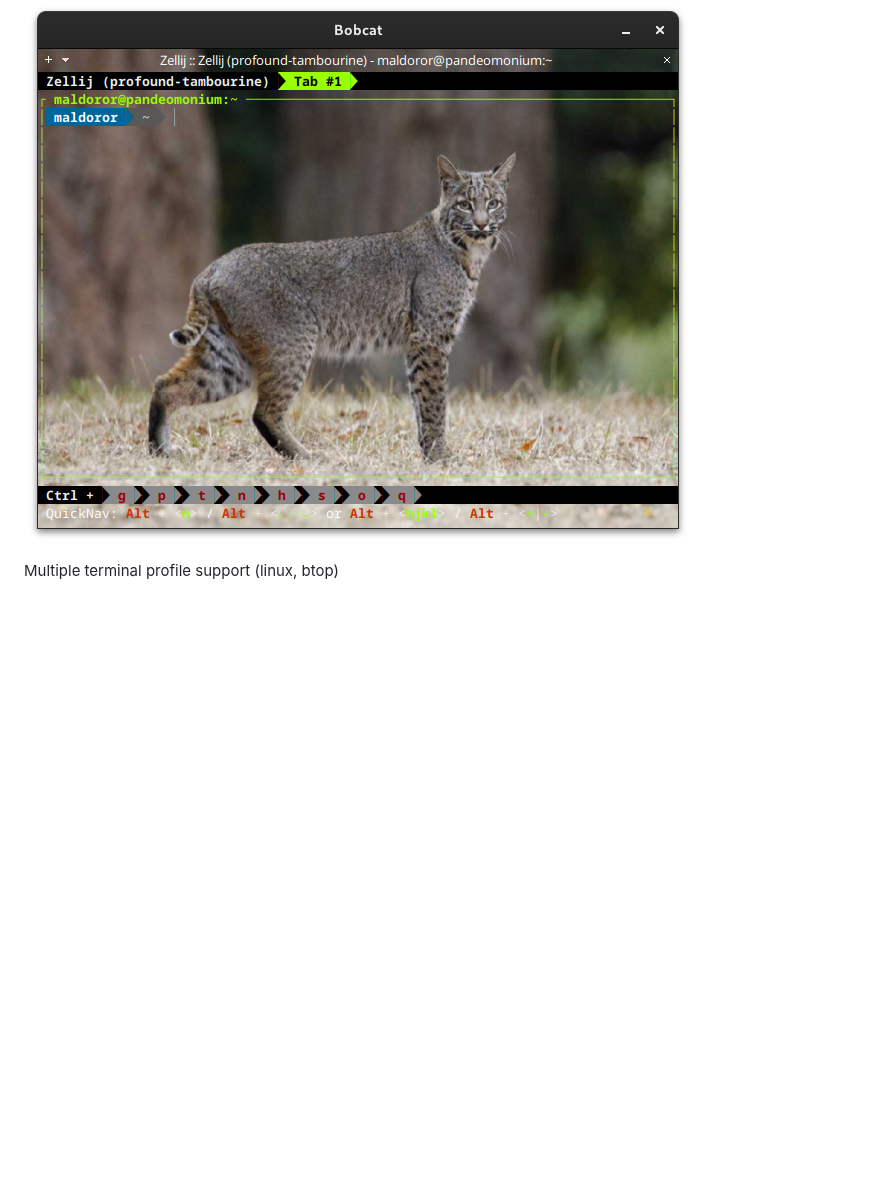
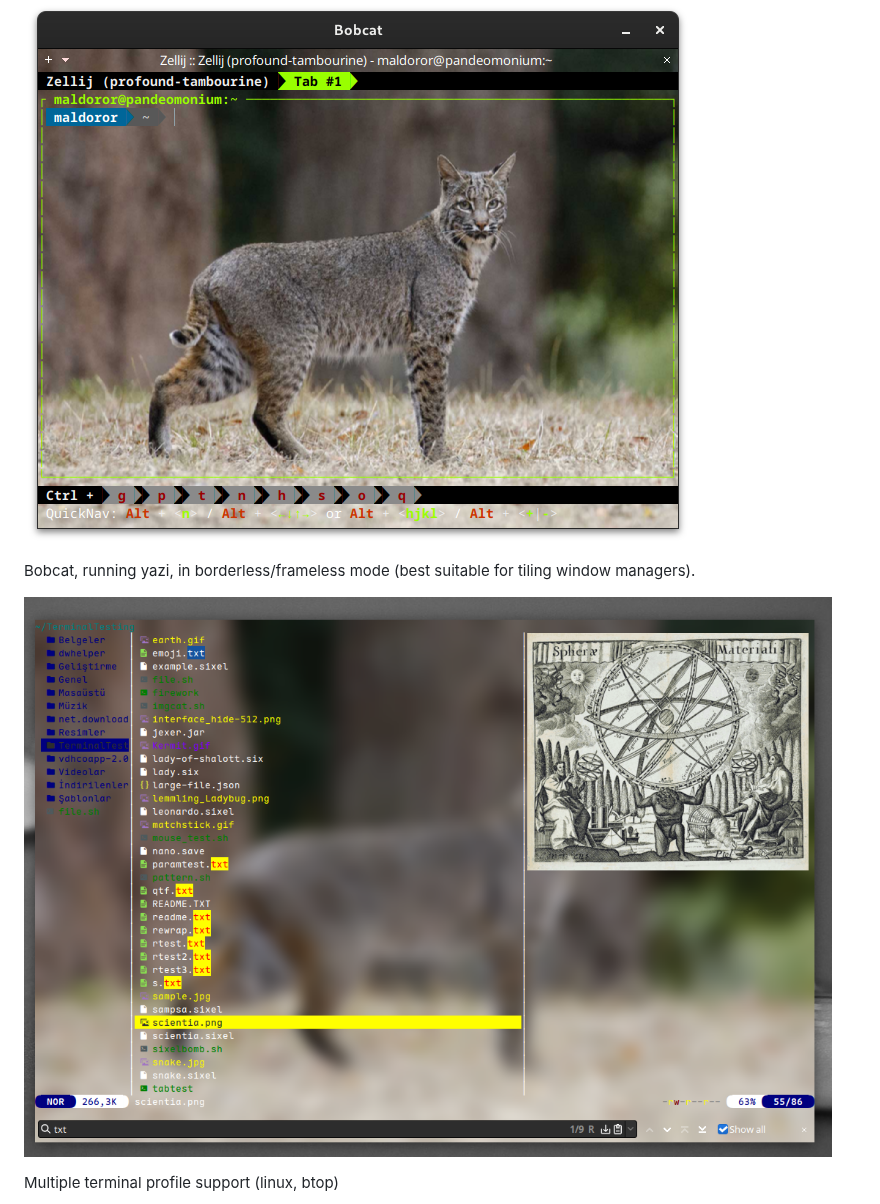
Before and after one commit to ismail-yilmaz/Bobcat, a Markdown page: README.md, the part around the change. GitHub-like rendering; pictures changed too: resources/bobcat-yazi-borderless-linux.png (added); blank space fills up the shorter version.

Commit message:
Bobcat: Screenshot of Bobcat/yazi in borderless window mode (for tiling WMs).

```diff
--- a/README.md
+++ b/README.md
@@ -126,6 +126,10 @@ Bobcat, running zellij, with a background image of well..., a bobcat!
 
 ![bobcat-zellij](resources/bobcat-zellij-background-linux.png)
 
+Bobcat, running yazi, in borderless/frameless mode (best suitable for tiling window managers).
+
+![bobcat-yazi](resources/bobcat-yazi-borderless-linux.png)
+
 Multiple terminal profile support (linux, btop)
 
 ![bobcat-profiles](resources/bobcat-profiles-linux.png)
```
